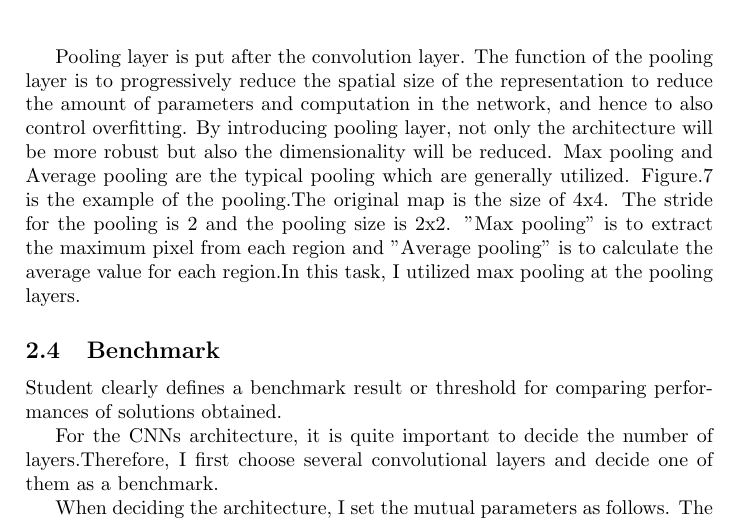
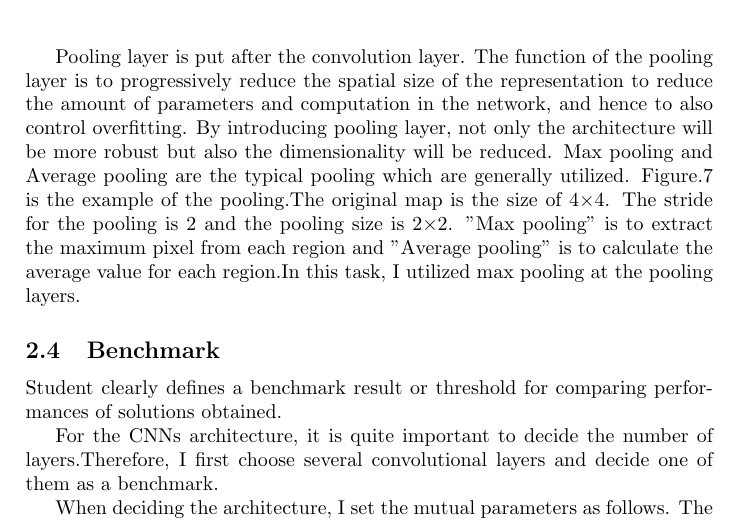
Before and after one commit to RyosukeHonda/Machine-Learning-ND, a LaTeX document (Project5/Tex file/capstone.tex, which reads Project5/Tex file/Tex_Section2/Algorithms_and_Techniques.tex): part of page 8 of 12, cut so that both start at the same text. Compiled offline with pdfLaTeX.

Commit message:
fixed typo

```diff
--- a/Project5/Tex file/Tex_Section2/Algorithms_and_Techniques.tex
+++ b/Project5/Tex file/Tex_Section2/Algorithms_and_Techniques.tex
@@ -48,4 +48,4 @@ Figure.5 is the example of the architecture of the CNN.
 
 Pooling layer is put after the convolution layer. %Pooling layer reduces the dimensionality of the input image.
 The function of the pooling layer is to progressively reduce the spatial size of the representation to reduce the amount of parameters and computation in the network, and hence to also control overfitting.
-By introducing pooling layer, not only the architecture will be more robust but also the dimensionality will be reduced. Max pooling and Average pooling are the typical pooling which are generally utilized. Figure.7 is the example of the pooling.The original map is the size of 4x4. The stride for the pooling is 2 and the pooling size is 2x2. "Max pooling" is to extract the maximum pixel from each region and "Average pooling" is to calculate the average value for each region.In this task, I utilized max pooling at the pooling layers.
+By introducing pooling layer, not only the architecture will be more robust but also the dimensionality will be reduced. Max pooling and Average pooling are the typical pooling which are generally utilized. Figure.7 is the example of the pooling.The original map is the size of 4$\times$4. The stride for the pooling is 2 and the pooling size is 2$\times$2. "Max pooling" is to extract the maximum pixel from each region and "Average pooling" is to calculate the average value for each region.In this task, I utilized max pooling at the pooling layers.
```
Also changed, not shown: Project5/Tex file/capstone.pdf, 2 other files.
